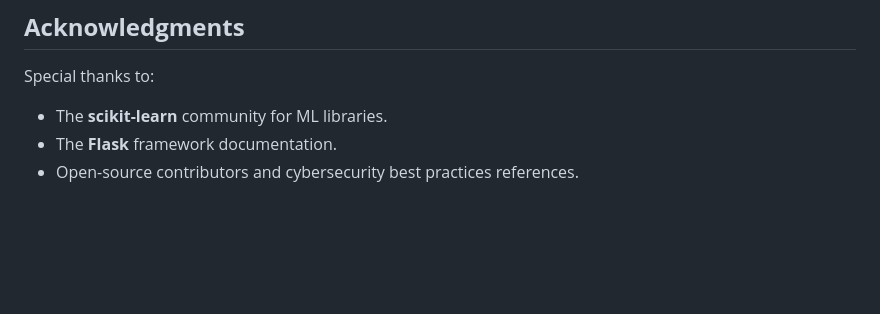
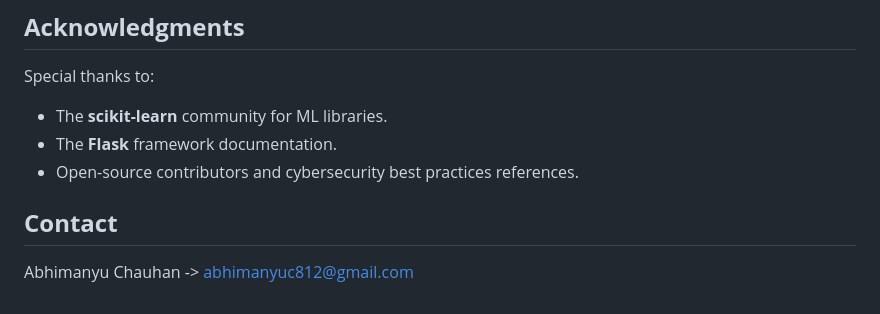
Before and after one commit to Abhi08ch/AI-SHIELD, a Markdown page: README.md, the part around the change. GitHub-like rendering; blank space fills up the shorter version.

```diff
--- a/README.md
+++ b/README.md
@@ -120,3 +120,6 @@ Special thanks to:
 - The **scikit-learn** community for ML libraries.
 - The **Flask** framework documentation.
 - Open-source contributors and cybersecurity best practices references.
+
+## **Contact**
+Abhimanyu Chauhan -> abhimanyuc812@gmail.com
```
